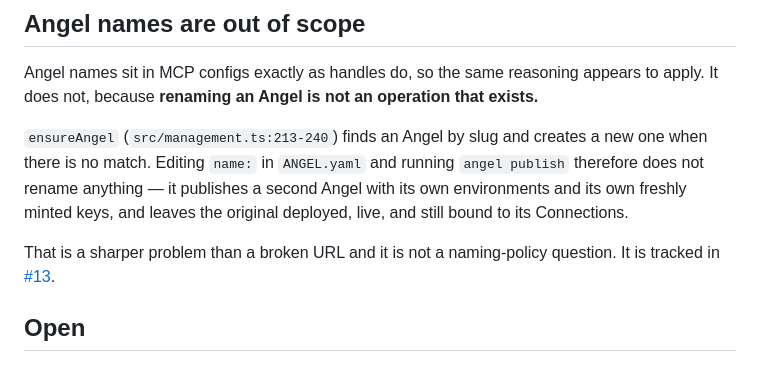
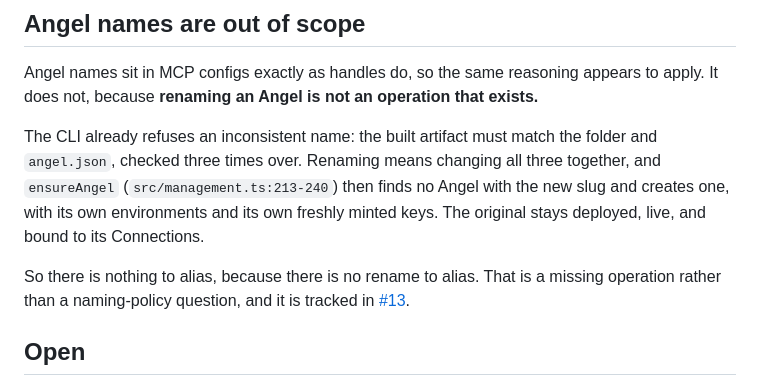
Before and after one commit to exocognito/angel-cloud, a Markdown page: docs/product-decisions/0004-account-handles.md, the part around the change. Rendered like a GitHub page.

Commit message:
docs: correct the Angel rename claim in the handle decision record

```diff
--- a/docs/product-decisions/0004-account-handles.md
+++ b/docs/product-decisions/0004-account-handles.md
@@ -68,14 +68,16 @@ Angel names sit in MCP configs exactly as handles do, so the same reasoning
 appears to apply. It does not, because **renaming an Angel is not an
 operation that exists.**
 
-`ensureAngel` (`src/management.ts:213-240`) finds an Angel by slug and creates
-a new one when there is no match. Editing `name:` in `ANGEL.yaml` and running
-`angel publish` therefore does not rename anything — it publishes a second
-Angel with its own environments and its own freshly minted keys, and leaves
-the original deployed, live, and still bound to its Connections.
+The CLI already refuses an inconsistent name: the built artifact must match
+the folder and `angel.json`, checked three times over. Renaming means changing
+all three together, and `ensureAngel` (`src/management.ts:213-240`) then finds
+no Angel with the new slug and creates one, with its own environments and its
+own freshly minted keys. The original stays deployed, live, and bound to its
+Connections.
 
-That is a sharper problem than a broken URL and it is not a naming-policy
-question. It is tracked in [#13](https://github.com/exocognito/angel-cloud/issues/13).
+So there is nothing to alias, because there is no rename to alias. That is a
+missing operation rather than a naming-policy question, and it is tracked in
+[#13](https://github.com/exocognito/angel-cloud/issues/13).
 
 ## Open
 
```
